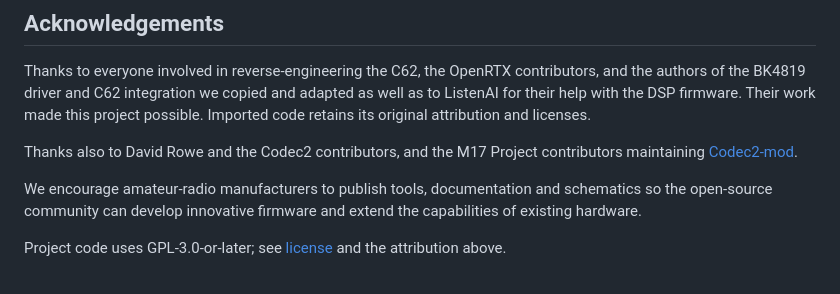
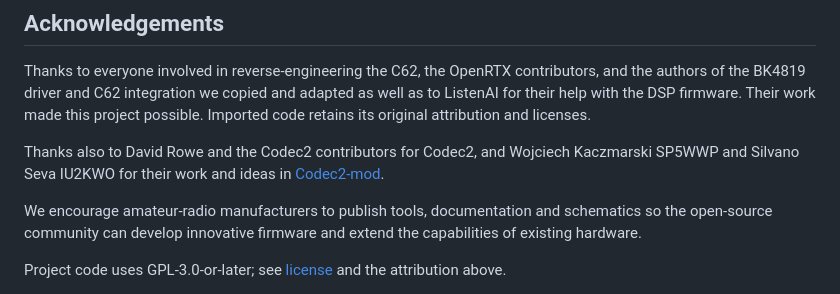
Before and after one commit to OE3ANC/oe3anc-ht, a Markdown page: README.md, the part around the change. GitHub-like rendering.

Commit message:
Revise acknowledgments in README.md
Updated acknowledgments for Codec2 contributors and added new names.

```diff
--- a/README.md
+++ b/README.md
@@ -99,8 +99,8 @@ contributors, and the authors of the BK4819 driver and C62 integration we copied
 adapted as well as to ListenAI for their help with the DSP firmware. Their work
 made this project possible. Imported code retains its original attribution and licenses.
 
-Thanks also to David Rowe and the Codec2 contributors, and the M17 Project
-contributors maintaining [Codec2-mod](https://github.com/M17-Project/Codec2-mod).
+Thanks also to David Rowe and the Codec2 contributors for Codec2, and Wojciech Kaczmarski SP5WWP and
+Silvano Seva IU2KWO for their work and ideas in [Codec2-mod](https://github.com/M17-Project/Codec2-mod).
 
 We encourage amateur-radio manufacturers to publish tools, documentation and
 schematics so the open-source community can develop innovative firmware and
```
